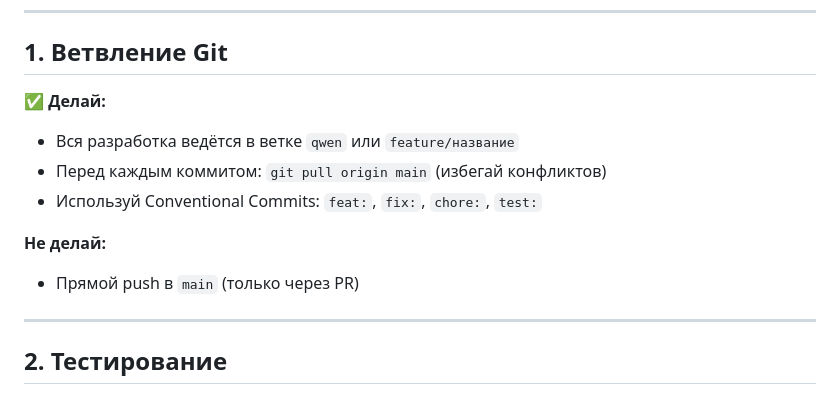
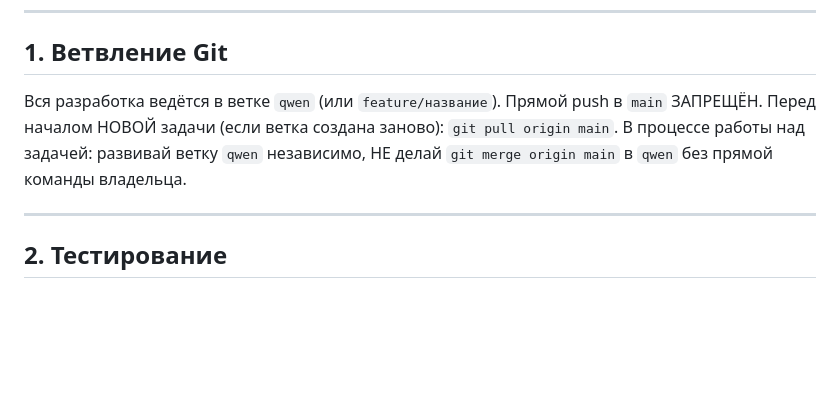
Before and after one commit to exarchhh/SleepTracker, a Markdown page: qwen_rules.md, the part around the change. Rendered like a GitHub page; blank space fills up the shorter version.

Commit message:
docs: refine qwen_rules and sync version to 0.6.2

```diff
--- a/qwen_rules.md
+++ b/qwen_rules.md
@@ -14,13 +14,10 @@
 
 ## 1. Ветвление Git
 
-✅ **Делай:**
-- Вся разработка ведётся в ветке `qwen` или `feature/название`
-- Перед каждым коммитом: `git pull origin main` (избегай конфликтов)
-- Используй Conventional Commits: `feat:`, `fix:`, `chore:`, `test:`
-
- **Не делай:**
-- Прямой push в `main` (только через PR)
+Вся разработка ведётся в ветке `qwen` (или `feature/название`).
+Прямой push в `main` ЗАПРЕЩЁН.
+Перед началом НОВОЙ задачи (если ветка создана заново): `git pull origin main`.
+В процессе работы над задачей: развивай ветку `qwen` независимо, НЕ делай `git merge origin main` в `qwen` без прямой команды владельца.
 
 ---
 
```
